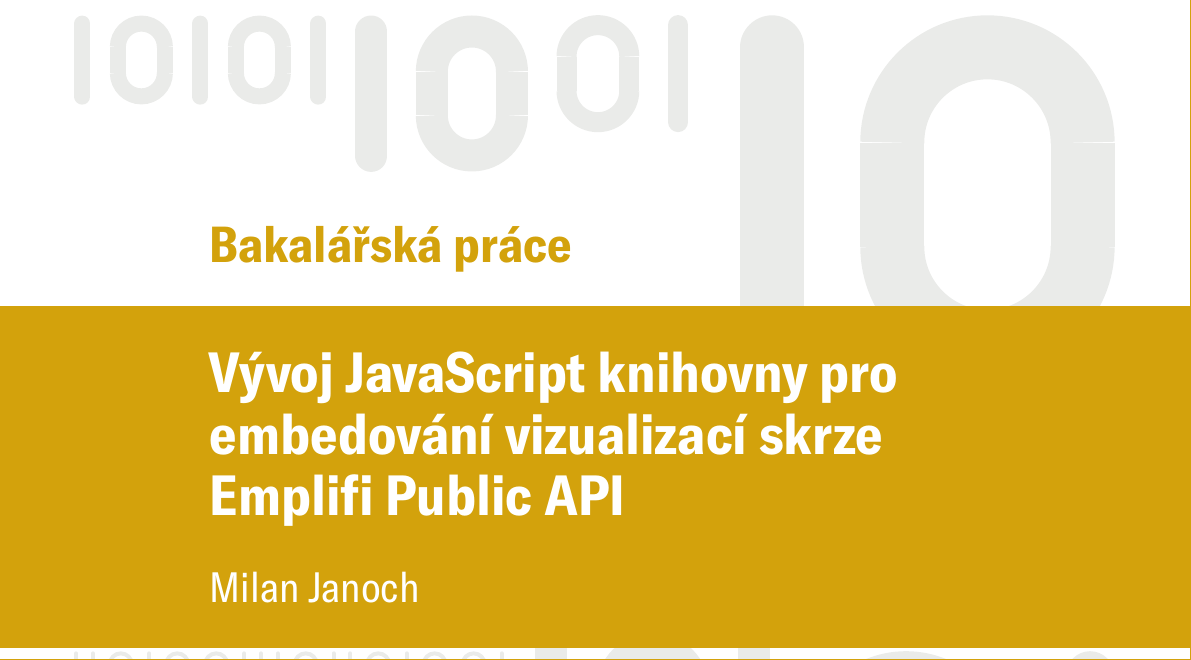
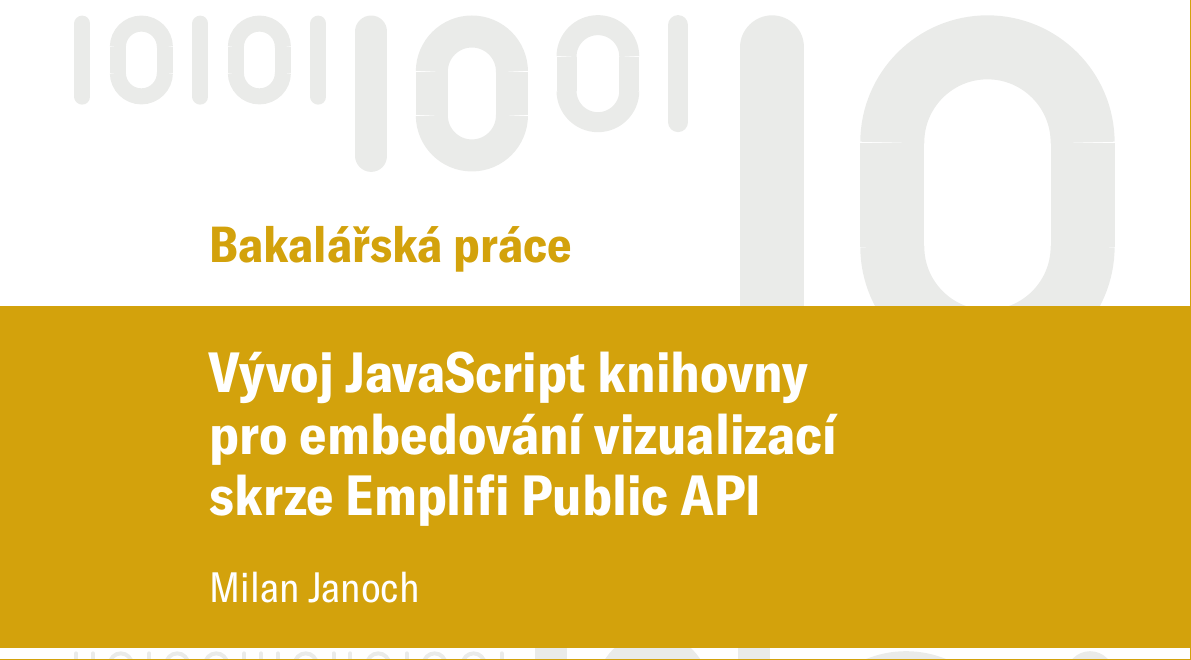
Before and after one commit to M1LNES/Bachelor-text, a LaTeX thesis (bp.tex): part of page 1 of 76, cut so that both start at the same text. The pictures show the PDF file bp.pdf that the author committed with the source.

Commit message:
lepsi nazev

```diff
--- a/bp.tex
+++ b/bp.tex
@@ -33,7 +33,7 @@
 \usepackage{enumitem}
 
 %\usepackage{float}
-\title{\texttt {}Vývoj JavaScript knihovny pro embedování vizualizací skrze Emplifi Public API}
+\title{\texttt {}Vývoj JavaScript knihovny pro~embedování vizualizací skrze~Emplifi Public API}
 \author{Milan}{Janoch}{}{}
 \supervisor{Doc. Ing. Dalibor Fiala, Ph.D.}
 %\supervisor{Ing. Tomáš Marný}
```
Also changed, not shown: bp.pdf, 3 other files.
